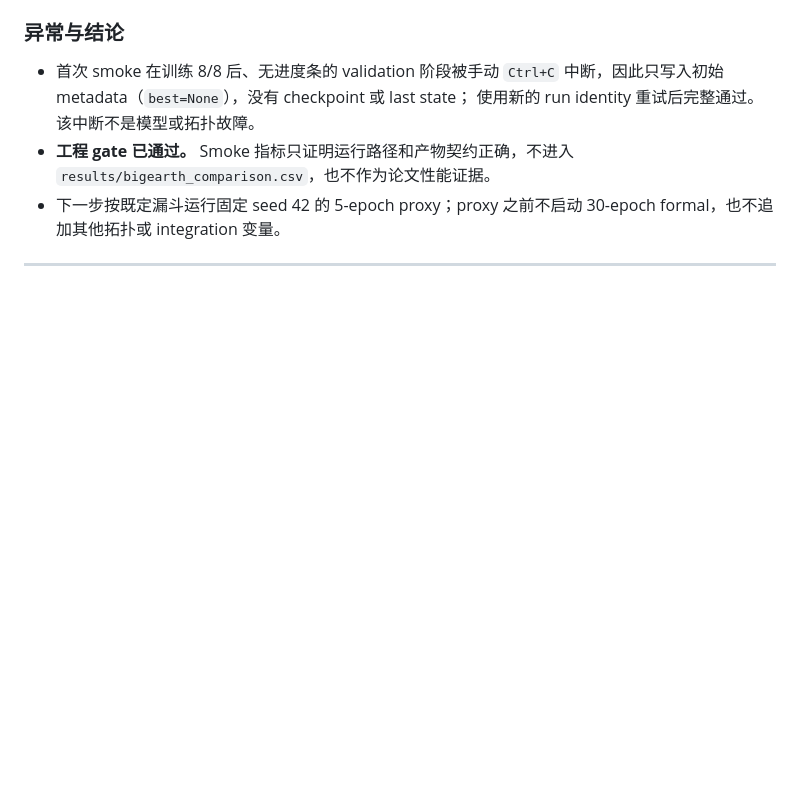
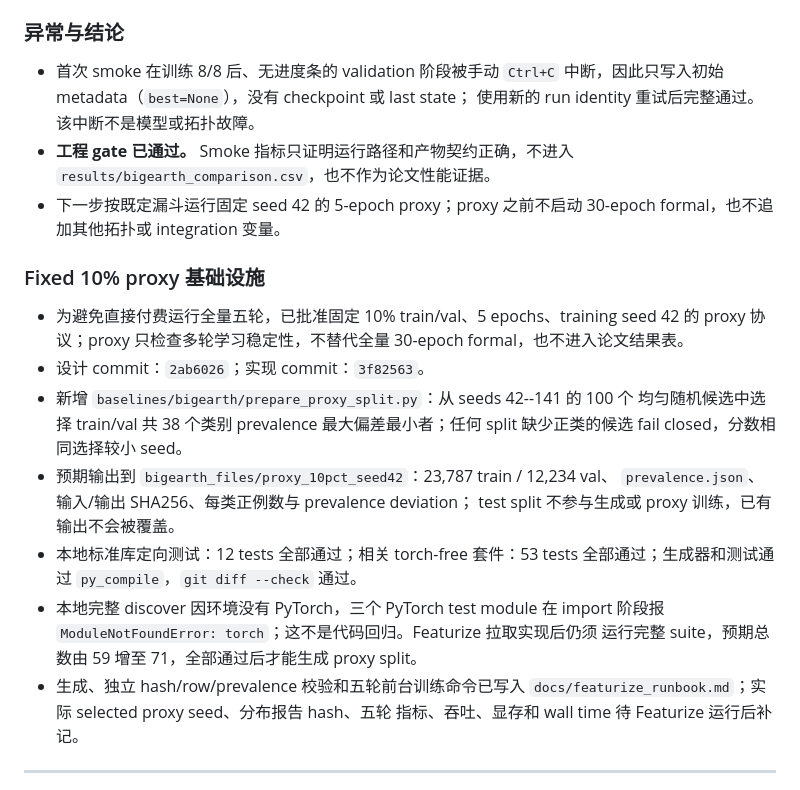
Before and after one commit to PatrickYxz/GAViT_Project, a Markdown page: research_diary.md, the part around the change. Rendered like a GitHub page; blank space fills up the shorter version.

Commit message:
docs: record proxy split infrastructure

```diff
--- a/research_diary.md
+++ b/research_diary.md
@@ -67,6 +67,27 @@
   `results/bigearth_comparison.csv`，也不作为论文性能证据。
 - 下一步按既定漏斗运行固定 seed 42 的 5-epoch proxy；proxy 之前不启动 30-epoch
   formal，也不追加其他拓扑或 integration 变量。
+
+### Fixed 10% proxy 基础设施
+
+- 为避免直接付费运行全量五轮，已批准固定 10% train/val、5 epochs、training
+  seed 42 的 proxy 协议；proxy 只检查多轮学习稳定性，不替代全量 30-epoch
+  formal，也不进入论文结果表。
+- 设计 commit：`2ab6026`；实现 commit：`3f82563`。
+- 新增 `baselines/bigearth/prepare_proxy_split.py`：从 seeds 42--141 的 100 个
+  均匀随机候选中选择 train/val 共 38 个类别 prevalence 最大偏差最小者；任何
+  split 缺少正类的候选 fail closed，分数相同选择较小 seed。
+- 预期输出到 `bigearth_files/proxy_10pct_seed42`：23,787 train / 12,234 val、
+  `prevalence.json`、输入/输出 SHA256、每类正例数与 prevalence deviation；
+  test split 不参与生成或 proxy 训练，已有输出不会被覆盖。
+- 本地标准库定向测试：12 tests 全部通过；相关 torch-free 套件：53 tests
+  全部通过；生成器和测试通过 `py_compile`，`git diff --check` 通过。
+- 本地完整 discover 因环境没有 PyTorch，三个 PyTorch test module 在 import
+  阶段报 `ModuleNotFoundError: torch`；这不是代码回归。Featurize 拉取实现后仍须
+  运行完整 suite，预期总数由 59 增至 71，全部通过后才能生成 proxy split。
+- 生成、独立 hash/row/prevalence 校验和五轮前台训练命令已写入
+  `docs/featurize_runbook.md`；实际 selected proxy seed、分布报告 hash、五轮
+  指标、吞吐、显存和 wall time 待 Featurize 运行后补记。
 
 ---
 
```
